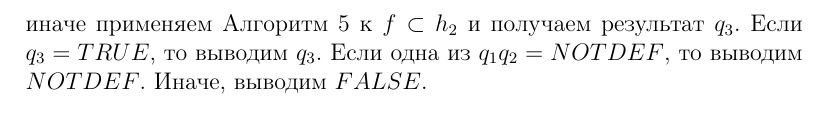
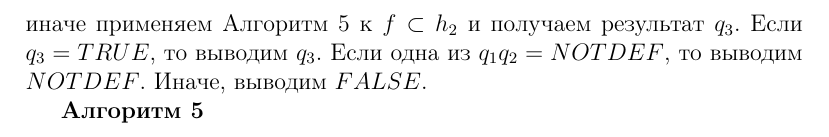
Before and after one commit to mozgoboy/Labas, a LaTeX document (Алгоритм/28 (1).tex): part of page 4 of 4, cut so that both start at the same text. Compiled offline with pdfLaTeX.

Commit message:
Алгоритм 5

```diff
--- a/Алгоритм/28 (1).tex
+++ b/Алгоритм/28 (1).tex
@@ -169,6 +169,7 @@
 
     г) Если $ g = \vee (h_{1} h_{2})$ или  $ g = \wedge (h_{1} h_{2})$, то применяем  Алгоритм 5 к  $f\subset h$   и получаем результат $q_{2}$. Если $q_{2} = TRUE$, то выводим $q_{2}$, иначе применяем Алгоритм 5 к $f\subset h_{2}$ и  получаем результат  $q_{3}$. Если $q_{3} = TRUE$, то выводим $q_{3}$. Если одна из $q_{1} q_{2} = NOTDEF$, то выводим $NOTDEF$. Иначе, выводим $FALSE$.
 
+ {\bf Алгоритм 5}
 
 
 
```
